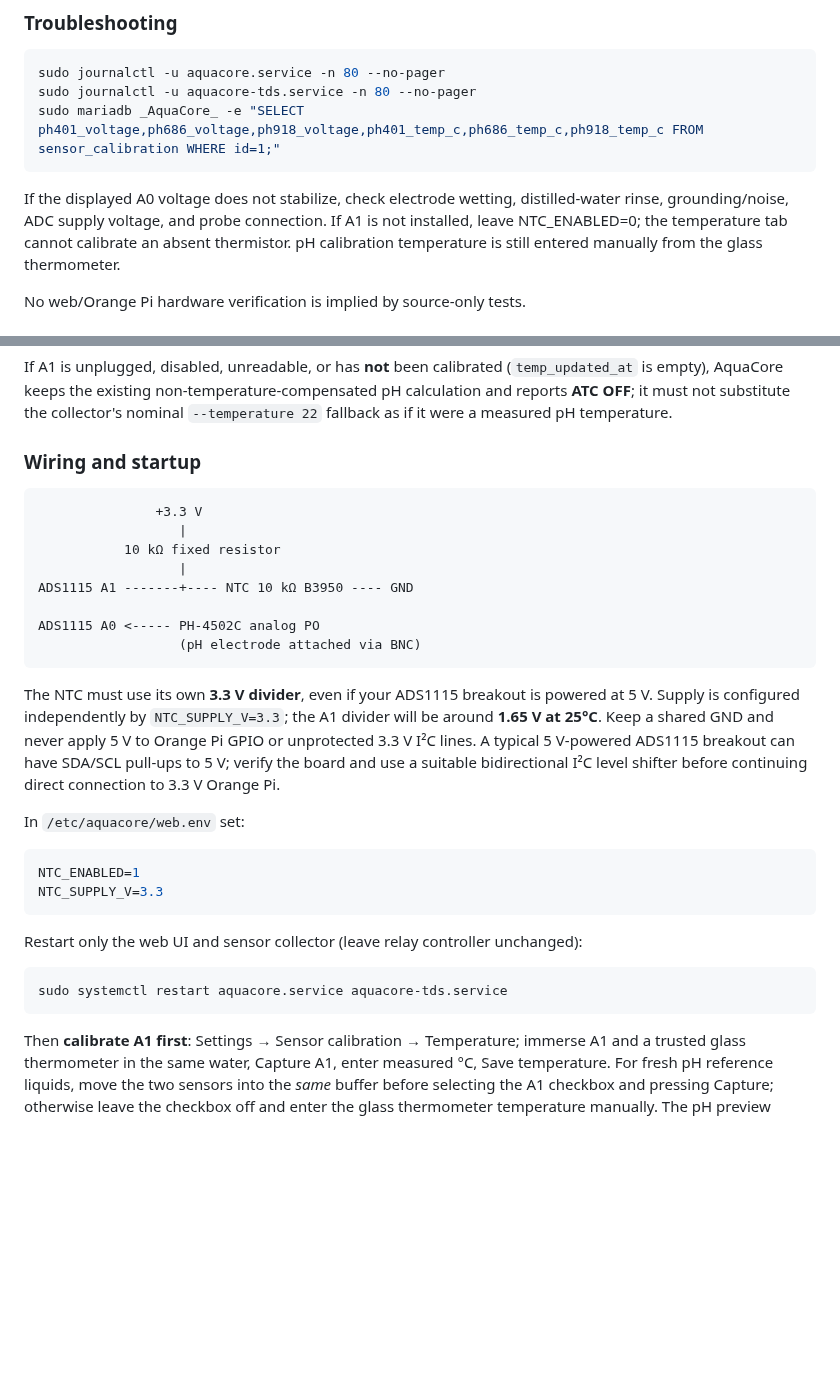
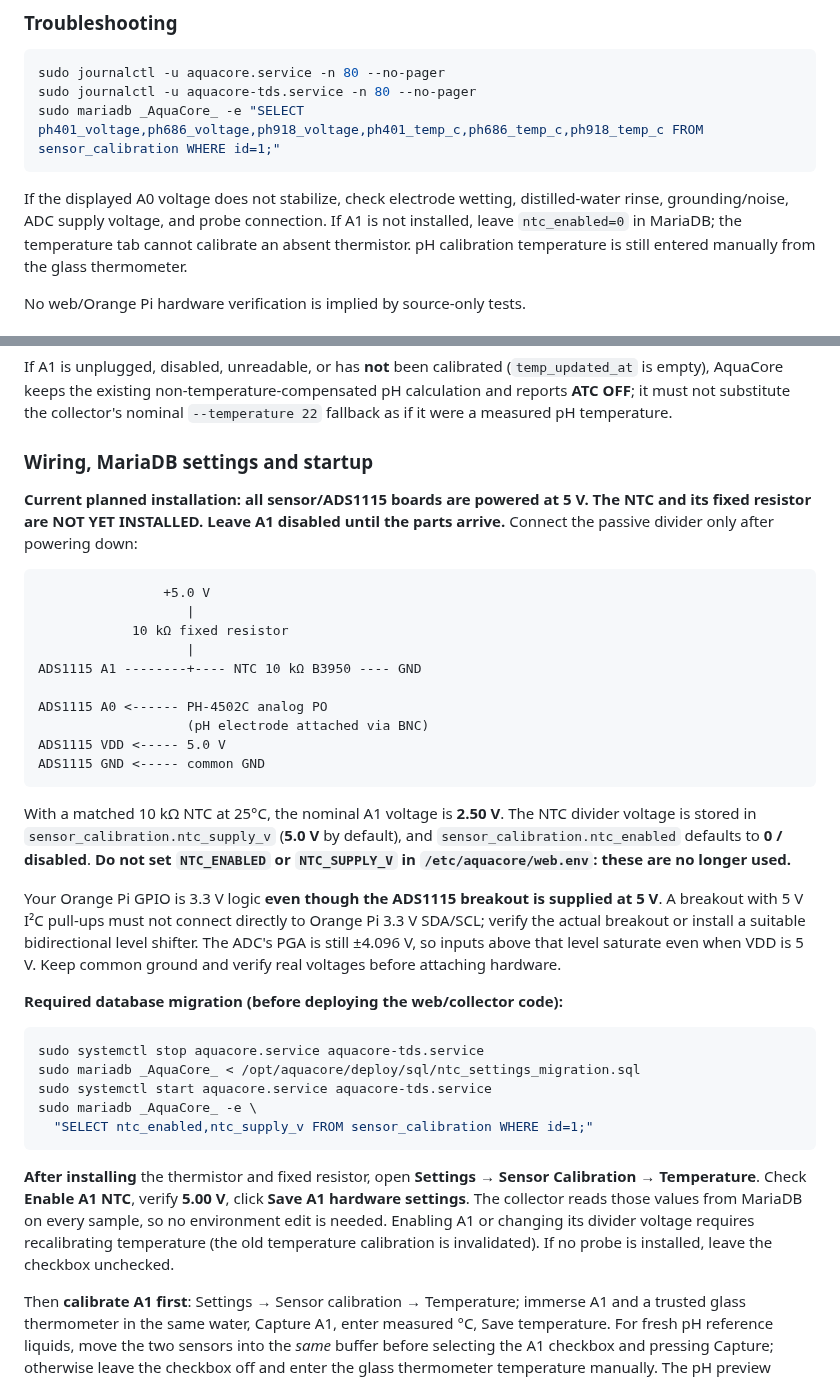
Before and after one commit to tomahawksmail/AquaCore_2.0, a Markdown page: deploy/PH_THREE_BUFFER.md, 2 parts joined by grey strips. Rendered like a GitHub page; blank space fills up the shorter version.

Commit message:
Document DB-managed disabled-by-default 5V A1 divider and future installation

````diff
--- a/deploy/PH_THREE_BUFFER.md
+++ b/deploy/PH_THREE_BUFFER.md
@@ -88,7 +88,7 @@ sudo mariadb _AquaCore_ -e "SELECT ph401_voltage,ph686_voltage,ph918_voltage,ph4
 
 If the displayed A0 voltage does not stabilize, check electrode wetting,
 distilled-water rinse, grounding/noise, ADC supply voltage, and probe
-connection. If A1 is not installed, leave NTC_ENABLED=0; the temperature
+connection. If A1 is not installed, leave `ntc_enabled=0` in MariaDB; the temperature
 tab cannot calibrate an absent thermistor. pH calibration temperature is
 still entered manually from the glass thermometer.
 
@@ -185,40 +185,56 @@ non-temperature-compensated pH calculation and reports **ATC OFF**; it
 must not substitute the collector's nominal `--temperature 22` fallback
 as if it were a measured pH temperature.
 
-### Wiring and startup
+### Wiring, MariaDB settings and startup
+
+**Current planned installation: all sensor/ADS1115 boards are powered at
+5 V. The NTC and its fixed resistor are NOT YET INSTALLED. Leave A1 disabled
+until the parts arrive.** Connect the passive divider only after powering down:
 
 ```text
-               +3.3 V
-                  |
-           10 kΩ fixed resistor
-                  |
-ADS1115 A1 -------+---- NTC 10 kΩ B3950 ---- GND
+                +5.0 V
+                   |
+            10 kΩ fixed resistor
+                   |
+ADS1115 A1 --------+---- NTC 10 kΩ B3950 ---- GND
 
-ADS1115 A0 <----- PH-4502C analog PO
-                  (pH electrode attached via BNC)
+ADS1115 A0 <------ PH-4502C analog PO
+                   (pH electrode attached via BNC)
+ADS1115 VDD <----- 5.0 V
+ADS1115 GND <----- common GND
 ```
 
-The NTC must use its own **3.3 V divider**, even if your ADS1115 breakout
-is powered at 5 V. Supply is configured independently by
-`NTC_SUPPLY_V=3.3`; the A1 divider will be around **1.65 V at 25°C**.
-Keep a shared GND and never apply 5 V to Orange Pi GPIO or unprotected
-3.3 V I²C lines. A typical 5 V-powered ADS1115 breakout can have SDA/SCL
-pull-ups to 5 V; verify the board and use a suitable bidirectional I²C
-level shifter before continuing direct connection to 3.3 V Orange Pi.
+With a matched 10 kΩ NTC at 25°C, the nominal A1 voltage is **2.50 V**.
+The NTC divider voltage is stored in
+`sensor_calibration.ntc_supply_v` (**5.0 V** by default), and
+`sensor_calibration.ntc_enabled` defaults to **0 / disabled**.
+**Do not set `NTC_ENABLED` or `NTC_SUPPLY_V` in
+`/etc/aquacore/web.env`: these are no longer used.**
 
-In `/etc/aquacore/web.env` set:
+Your Orange Pi GPIO is 3.3 V logic **even though the ADS1115 breakout is
+supplied at 5 V**. A breakout with 5 V I²C pull-ups must not connect directly
+to Orange Pi 3.3 V SDA/SCL; verify the actual breakout or install a suitable
+bidirectional level shifter. The ADC's PGA is still ±4.096 V, so inputs above
+that level saturate even when VDD is 5 V. Keep common ground and verify
+real voltages before attaching hardware.
 
-```ini
-NTC_ENABLED=1
-NTC_SUPPLY_V=3.3
+**Required database migration (before deploying the web/collector code):**
+
+```bash
+sudo systemctl stop aquacore.service aquacore-tds.service
+sudo mariadb _AquaCore_ < /opt/aquacore/deploy/sql/ntc_settings_migration.sql
+sudo systemctl start aquacore.service aquacore-tds.service
+sudo mariadb _AquaCore_ -e \
+  "SELECT ntc_enabled,ntc_supply_v FROM sensor_calibration WHERE id=1;"
 ```
 
-Restart only the web UI and sensor collector (leave relay controller
-unchanged):
-
-```bash
-sudo systemctl restart aquacore.service aquacore-tds.service
-```
+**After installing** the thermistor and fixed resistor, open
+**Settings → Sensor Calibration → Temperature**. Check
+**Enable A1 NTC**, verify **5.00 V**, click **Save A1 hardware settings**.
+The collector reads those values from MariaDB on every sample, so no
+environment edit is needed. Enabling A1 or changing its divider voltage
+requires recalibrating temperature (the old temperature calibration is
+invalidated). If no probe is installed, leave the checkbox unchecked.
 
 Then **calibrate A1 first**: Settings → Sensor calibration → Temperature;
 immerse A1 and a trusted glass thermometer in the same water, Capture A1,
````
